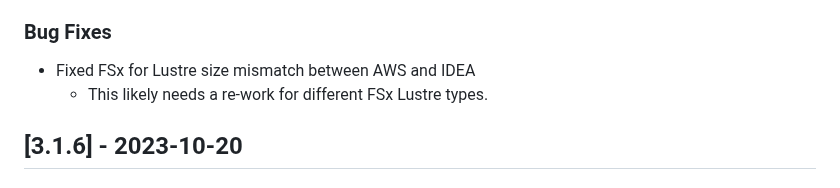
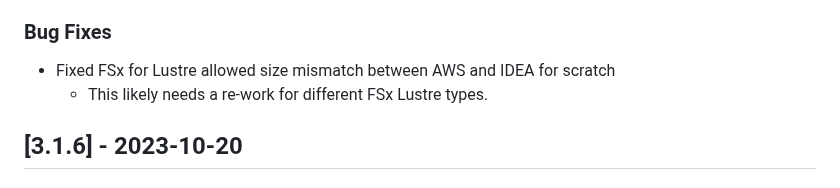
Before and after one commit to cfs-energy/idea, a Markdown page: CHANGELOG.md, the part around the change. Rendered like a GitHub page.

Commit message:
update changelog

```diff
--- a/CHANGELOG.md
+++ b/CHANGELOG.md
@@ -22,7 +22,7 @@ and this project adheres to [Semantic Versioning](https://semver.org/spec/v2.0.0
 * New Active Directory users will get their account name applied to the givenName and sn attributes to satisfy directory import syncing with Okta requirements.
 
 ### Bug Fixes
-* Fixed FSx for Lustre size mismatch between AWS and IDEA
+* Fixed FSx for Lustre allowed size mismatch between AWS and IDEA for scratch
   * This likely needs a re-work for different FSx Lustre types.
 
 
```
